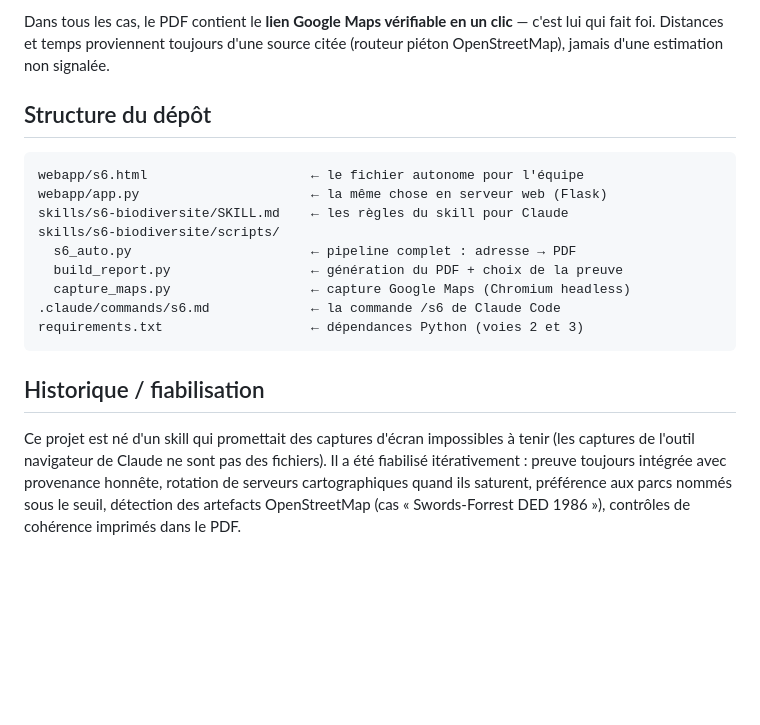
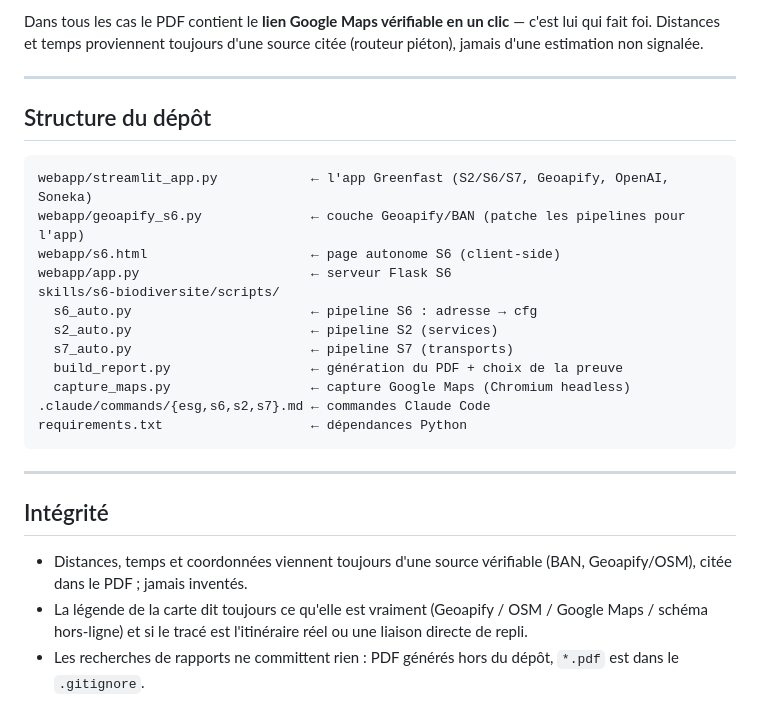
Before and after one commit to raphael846/Grille-ESG-V0, a Markdown page: README.md, the part around one of its changes. Drawn GitHub-style; blank space fills up the shorter version.

````diff
--- a/README.md
+++ b/README.md
@@ -70,28 +89,35 @@ Le PDF intègre la meilleure preuve disponible, avec une légende honnête :
 
-Dans tous les cas, le PDF contient le **lien Google Maps vérifiable en un
-clic** — c'est lui qui fait foi. Distances et temps proviennent toujours d'une
-source citée (routeur piéton OpenStreetMap), jamais d'une estimation non
-signalée.
+Dans tous les cas le PDF contient le **lien Google Maps vérifiable en un clic**
+— c'est lui qui fait foi. Distances et temps proviennent toujours d'une source
+citée (routeur piéton), jamais d'une estimation non signalée.
+
+---
 
 ## Structure du dépôt
 
 ```
-webapp/s6.html                     ← le fichier autonome pour l'équipe
-webapp/app.py                      ← la même chose en serveur web (Flask)
-skills/s6-biodiversite/SKILL.md    ← les règles du skill pour Claude
+webapp/streamlit_app.py            ← l'app Greenfast (S2/S6/S7, Geoapify, OpenAI, Soneka)
+webapp/geoapify_s6.py              ← couche Geoapify/BAN (patche les pipelines pour l'app)
+webapp/s6.html                     ← page autonome S6 (client-side)
+webapp/app.py                      ← serveur Flask S6
 skills/s6-biodiversite/scripts/
-  s6_auto.py                       ← pipeline complet : adresse → PDF
+  s6_auto.py                       ← pipeline S6 : adresse → cfg
+  s2_auto.py                       ← pipeline S2 (services)
+  s7_auto.py                       ← pipeline S7 (transports)
   build_report.py                  ← génération du PDF + choix de la preuve
   capture_maps.py                  ← capture Google Maps (Chromium headless)
-.claude/commands/s6.md             ← la commande /s6 de Claude Code
-requirements.txt                   ← dépendances Python (voies 2 et 3)
+.claude/commands/{esg,s6,s2,s7}.md ← commandes Claude Code
+requirements.txt                   ← dépendances Python
 ```
 
-## Historique / fiabilisation
+---
 
-Ce projet est né d'un skill qui promettait des captures d'écran impossibles à
-tenir (les captures de l'outil navigateur de Claude ne sont pas des fichiers).
-Il a été fiabilisé itérativement : preuve toujours intégrée avec provenance
-honnête, rotation de serveurs cartographiques quand ils saturent, préférence
-aux parcs nommés sous le seuil, détection des artefacts OpenStreetMap (cas
-« Swords-Forrest DED 1986 »), contrôles de cohérence imprimés dans le PDF.
+## Intégrité
+
+- Distances, temps et coordonnées viennent toujours d'une source vérifiable
+  (BAN, Geoapify/OSM), citée dans le PDF ; jamais inventés.
+- La légende de la carte dit toujours ce qu'elle est vraiment (Geoapify / OSM /
+  Google Maps / schéma hors-ligne) et si le tracé est l'itinéraire réel ou une
+  liaison directe de repli.
+- Les recherches de rapports ne committent rien : PDF générés hors du dépôt,
+  `*.pdf` est dans le `.gitignore`.
````
Also changed, not shown: other parts of README.md (+68 -49 lines).
